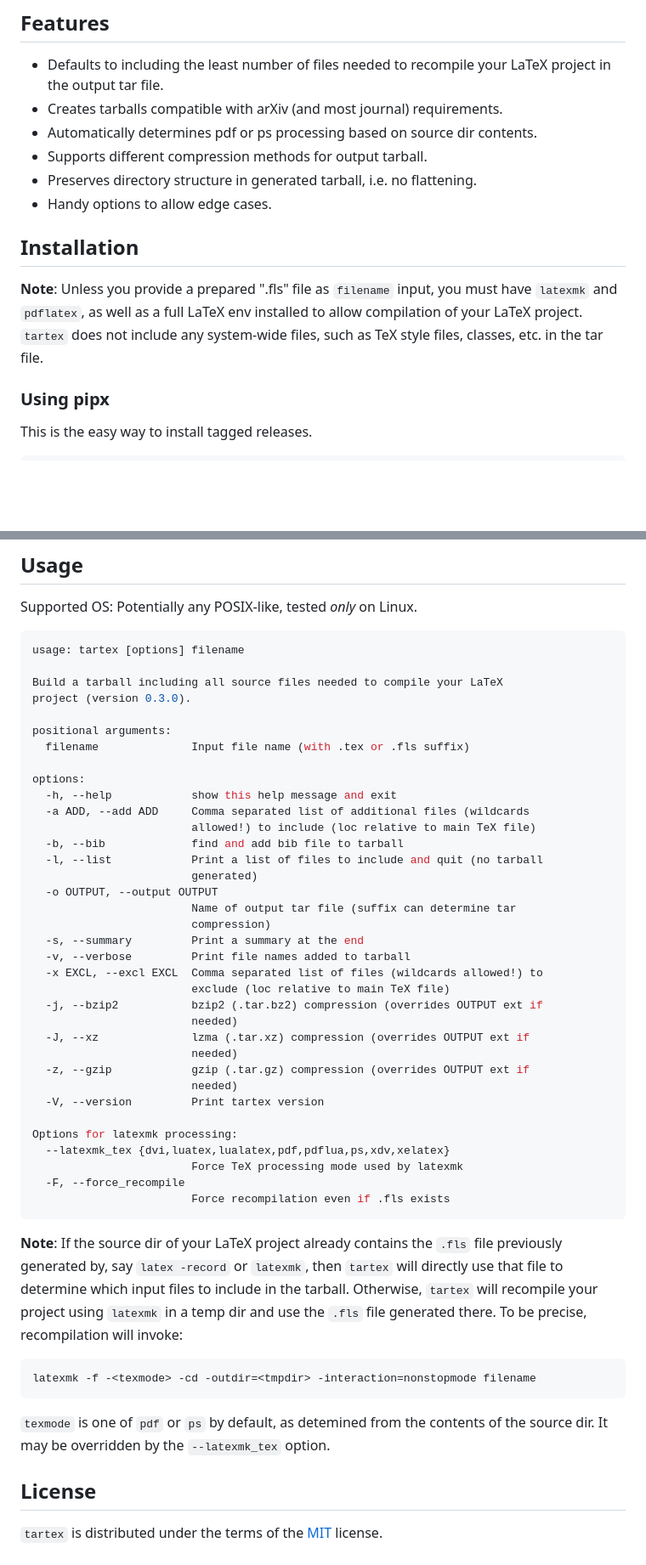
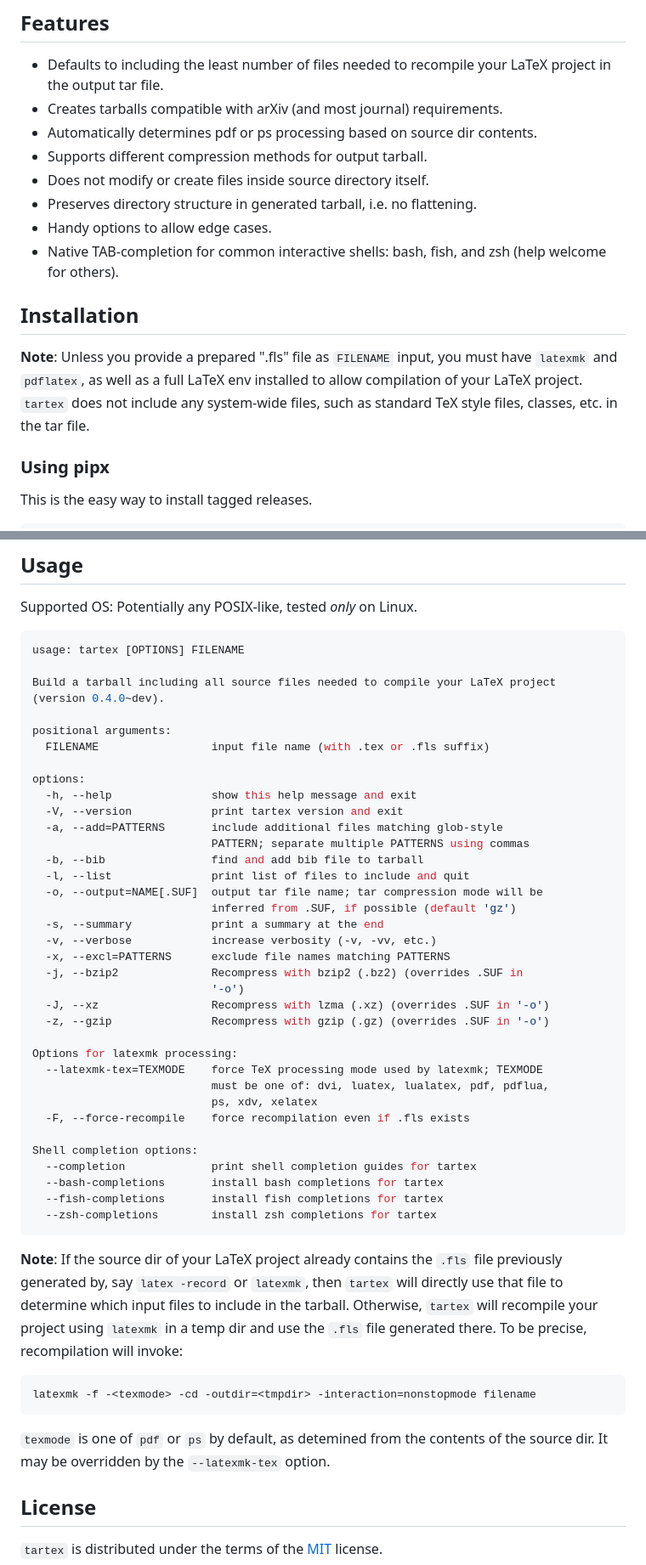
Before and after one commit to badshah400/tartex, a Markdown page: README.md, 2 parts joined by grey strips. Shown at 85% size. Rendered like a GitHub page; blank space fills up the shorter version.

Commit message:
docs: Update README.
skip-checks: true

````diff
--- a/README.md
+++ b/README.md
@@ -23,15 +24,18 @@ TarTeX is a command-line utility to generate a tarball including all
 * Creates tarballs compatible with arXiv (and most journal) requirements.
 * Automatically determines pdf or ps processing based on source dir contents.
 * Supports different compression methods for output tarball.
+* Does not modify or create files inside source directory itself.
 * Preserves directory structure in generated tarball, i.e. no flattening.
 * Handy options to allow edge cases.
+* Native TAB-completion for common interactive shells: bash, fish, and zsh (help welcome for others).
 
 ## Installation
 
-__Note__: Unless you provide a prepared ".fls" file as `filename` input, you
+__Note__: Unless you provide a prepared ".fls" file as `FILENAME` input, you
 must have `latexmk` and `pdflatex`, as well as a full LaTeX env installed to
 allow compilation of your LaTeX project. `tartex` does not include any
-system-wide files, such as TeX style files, classes, etc. in the tar file.
+system-wide files, such as standard TeX style files, classes, etc. in the tar
+file.
 
 ### Using pipx
 
@@ -58,41 +62,42 @@ pipx install ./dist/*.whl
 Supported OS: Potentially any POSIX-like, tested _only_ on Linux.
 
 ```console
-usage: tartex [options] filename
+usage: tartex [OPTIONS] FILENAME
 
-Build a tarball including all source files needed to compile your LaTeX
-project (version 0.3.0).
+Build a tarball including all source files needed to compile your LaTeX project
+(version 0.4.0~dev).
 
 positional arguments:
-  filename              Input file name (with .tex or .fls suffix)
+  FILENAME                 input file name (with .tex or .fls suffix)
 
 options:
-  -h, --help            show this help message and exit
-  -a ADD, --add ADD     Comma separated list of additional files (wildcards
-                        allowed!) to include (loc relative to main TeX file)
-  -b, --bib             find and add bib file to tarball
-  -l, --list            Print a list of files to include and quit (no tarball
-                        generated)
-  -o OUTPUT, --output OUTPUT
-                        Name of output tar file (suffix can determine tar
-                        compression)
-  -s, --summary         Print a summary at the end
-  -v, --verbose         Print file names added to tarball
-  -x EXCL, --excl EXCL  Comma separated list of files (wildcards allowed!) to
-                        exclude (loc relative to main TeX file)
-  -j, --bzip2           bzip2 (.tar.bz2) compression (overrides OUTPUT ext if
-                        needed)
-  -J, --xz              lzma (.tar.xz) compression (overrides OUTPUT ext if
-                        needed)
-  -z, --gzip            gzip (.tar.gz) compression (overrides OUTPUT ext if
-                        needed)
-  -V, --version         Print tartex version
+  -h, --help               show this help message and exit
+  -V, --version            print tartex version and exit
+  -a, --add=PATTERNS       include additional files matching glob-style
+                           PATTERN; separate multiple PATTERNS using commas
+  -b, --bib                find and add bib file to tarball
+  -l, --list               print list of files to include and quit
+  -o, --output=NAME[.SUF]  output tar file name; tar compression mode will be
+                           inferred from .SUF, if possible (default 'gz')
+  -s, --summary            print a summary at the end
+  -v, --verbose            increase verbosity (-v, -vv, etc.)
+  -x, --excl=PATTERNS      exclude file names matching PATTERNS
+  -j, --bzip2              Recompress with bzip2 (.bz2) (overrides .SUF in
+                           '-o')
+  -J, --xz                 Recompress with lzma (.xz) (overrides .SUF in '-o')
+  -z, --gzip               Recompress with gzip (.gz) (overrides .SUF in '-o')
 
 Options for latexmk processing:
-  --latexmk_tex {dvi,luatex,lualatex,pdf,pdflua,ps,xdv,xelatex}
-                        Force TeX processing mode used by latexmk
-  -F, --force_recompile
-                        Force recompilation even if .fls exists
+  --latexmk-tex=TEXMODE    force TeX processing mode used by latexmk; TEXMODE
+                           must be one of: dvi, luatex, lualatex, pdf, pdflua,
+                           ps, xdv, xelatex
+  -F, --force-recompile    force recompilation even if .fls exists
+
+Shell completion options:
+  --completion             print shell completion guides for tartex
+  --bash-completions       install bash completions for tartex
+  --fish-completions       install fish completions for tartex
+  --zsh-completions        install zsh completions for tartex
 ```
 
 __Note__: If the source dir of your LaTeX project already contains the `.fls`
@@ -107,7 +112,7 @@ latexmk -f -<texmode> -cd -outdir=<tmpdir> -interaction=nonstopmode filename
 ```
 
 `texmode` is one of `pdf` or `ps` by default, as detemined from the contents of
-the source dir. It may be overridden by the `--latexmk_tex` option.
+the source dir. It may be overridden by the `--latexmk-tex` option.
 
 
 ## License
````
Also changed, not shown: other parts of README.md (+3 -2 lines).
